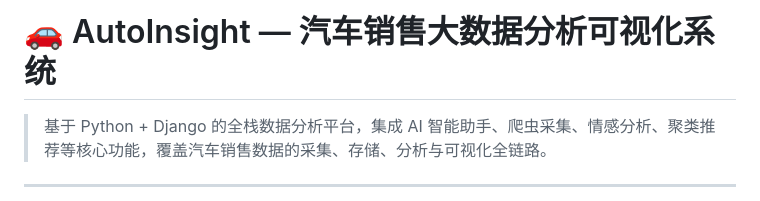
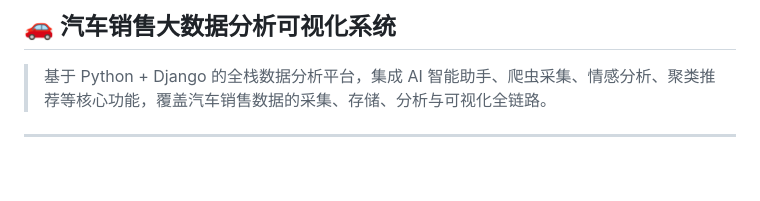
Before and after one commit to FitsMh/Car-Sales-Data-Analysis, a Markdown page: README.md, the part around the change. Drawn GitHub-style; blank space fills up the shorter version.

Commit message:
Change project title to a second-level header
Updated the project title format in README.

```diff
--- a/README.md
+++ b/README.md
@@ -1,4 +1,4 @@
-# 🚗 AutoInsight — 汽车销售大数据分析可视化系统
+## 🚗 汽车销售大数据分析可视化系统
 
 > 基于 Python + Django 的全栈数据分析平台，集成 AI 智能助手、爬虫采集、情感分析、聚类推荐等核心功能，覆盖汽车销售数据的采集、存储、分析与可视化全链路。
 
```
